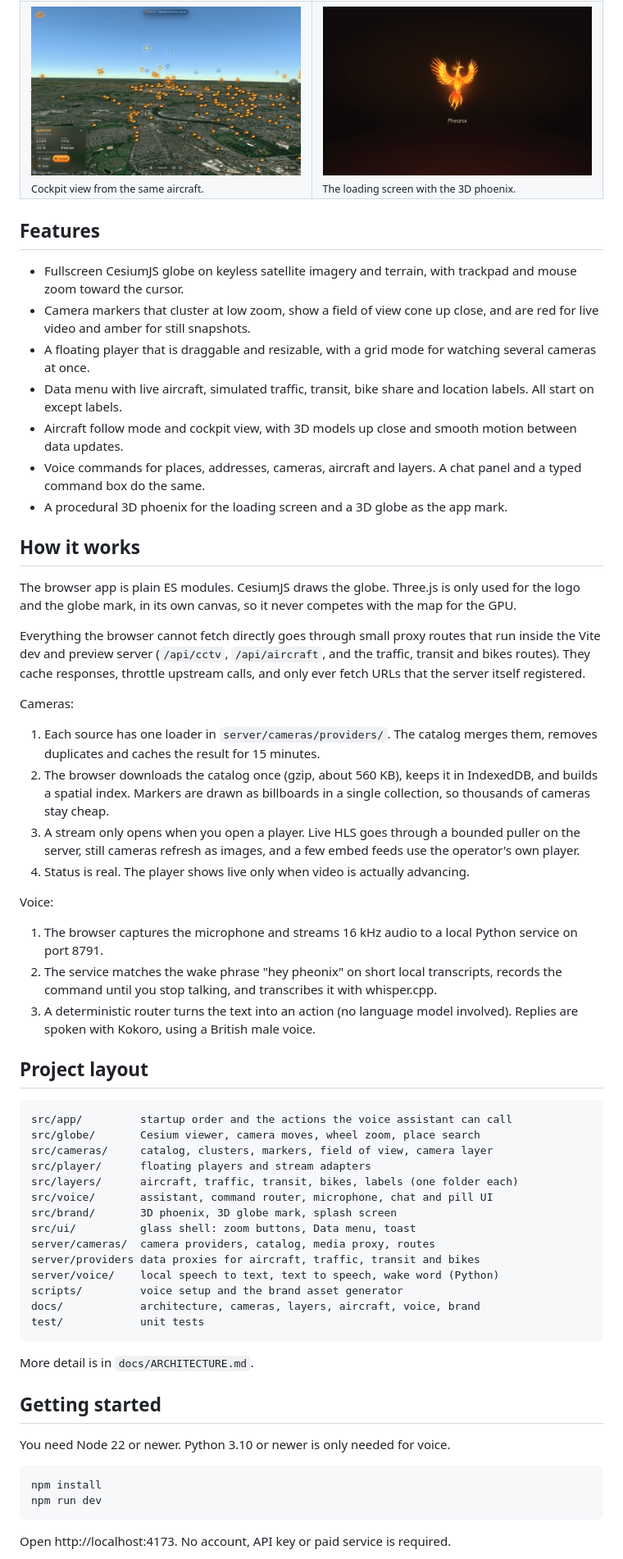
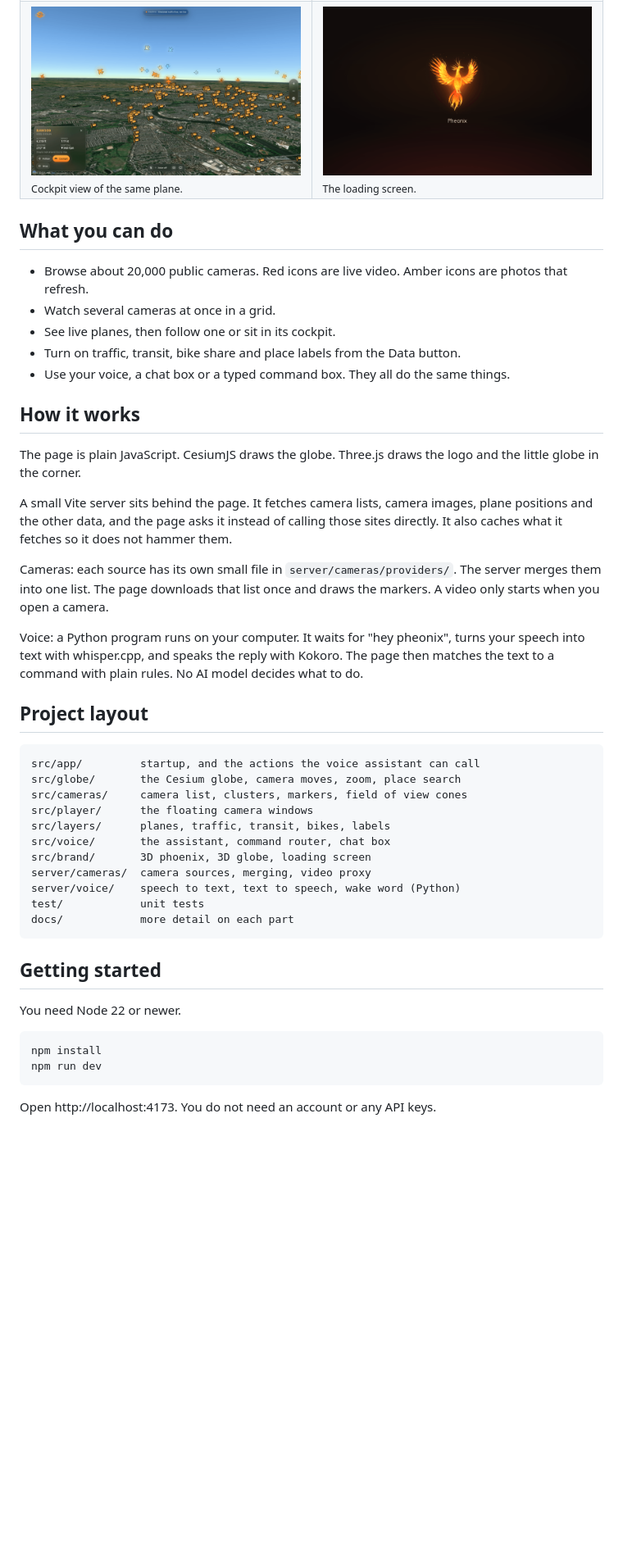
Before and after one commit to edison16a/pheonix, a Markdown page: README.md, the part around one of its changes. Shown at 82% size. GitHub-like rendering; blank space fills up the shorter version.

Commit message:
Rewrite the README in plainer language
Co-authored-by: Edison Law <edisonlaw16@gmail.com>
Co-Authored-By: Claude Sonnet 5.5 <noreply@anthropic.com>

````diff
--- a/README.md
+++ b/README.md
@@ -37,76 +35,57 @@ synthesis and the wake word all run on your own machine, so no audio leaves it.
   </tr>
   <tr>
-    <td width="50%"><img src="assets/screenshots/cockpit.png" alt="Cockpit view from the same aircraft"><br><sub>Cockpit view from the same aircraft.</sub></td>
-    <td width="50%"><img src="assets/screenshots/loading.png" alt="The animated 3D phoenix on the loading screen"><br><sub>The loading screen with the 3D phoenix.</sub></td>
+    <td width="50%"><img src="assets/screenshots/cockpit.png" alt="Cockpit view from the same plane"><br><sub>Cockpit view of the same plane.</sub></td>
+    <td width="50%"><img src="assets/screenshots/loading.png" alt="The 3D phoenix on the loading screen"><br><sub>The loading screen.</sub></td>
   </tr>
 </table>
 
-## Features
+## What you can do
 
-- Fullscreen CesiumJS globe on keyless satellite imagery and terrain, with trackpad and mouse zoom toward the cursor.
-- Camera markers that cluster at low zoom, show a field of view cone up close, and are red for live video and amber for still snapshots.
-- A floating player that is draggable and resizable, with a grid mode for watching several cameras at once.
-- Data menu with live aircraft, simulated traffic, transit, bike share and location labels. All start on except labels.
-- Aircraft follow mode and cockpit view, with 3D models up close and smooth motion between data updates.
-- Voice commands for places, addresses, cameras, aircraft and layers. A chat panel and a typed command box do the same.
-- A procedural 3D phoenix for the loading screen and a 3D globe as the app mark.
+- Browse about 20,000 public cameras. Red icons are live video. Amber icons are photos that refresh.
+- Watch several cameras at once in a grid.
+- See live planes, then follow one or sit in its cockpit.
+- Turn on traffic, transit, bike share and place labels from the Data button.
+- Use your voice, a chat box or a typed command box. They all do the same things.
 
 ## How it works
 
-The browser app is plain ES modules. CesiumJS draws the globe. Three.js is only used for the logo and the
-globe mark, in its own canvas, so it never competes with the map for the GPU.
+The page is plain JavaScript. CesiumJS draws the globe. Three.js draws the logo and the little globe in the corner.
 
-Everything the browser cannot fetch directly goes through small proxy routes that run inside the Vite dev
-and preview server (`/api/cctv`, `/api/aircraft`, and the traffic, transit and bikes routes). They cache
-responses, throttle upstream calls, and only ever fetch URLs that the server itself registered.
+A small Vite server sits behind the page. It fetches camera lists, camera images, plane positions and the
+other data, and the page asks it instead of calling those sites directly. It also caches what it fetches
+so it does not hammer them.
 
-Cameras:
+Cameras: each source has its own small file in `server/cameras/providers/`. The server merges them into one
+list. The page downloads that list once and draws the markers. A video only starts when you open a camera.
 
-1. Each source has one loader in `server/cameras/providers/`. The catalog merges them, removes duplicates
-   and caches the result for 15 minutes.
-2. The browser downloads the catalog once (gzip, about 560 KB), keeps it in IndexedDB, and builds a spatial
-   index. Markers are drawn as billboards in a single collection, so thousands of cameras stay cheap.
-3. A stream only opens when you open a player. Live HLS goes through a bounded puller on the server,
-   still cameras refresh as images, and a few embed feeds use the operator's own player.
-4. Status is real. The player shows live only when video is actually advancing.
-
-Voice:
-
-1. The browser captures the microphone and streams 16 kHz audio to a local Python service on port 8791.
-2. The service matches the wake phrase "hey pheonix" on short local transcripts, records the command until
-   you stop talking, and transcribes it with whisper.cpp.
-3. A deterministic router turns the text into an action (no language model involved). Replies are spoken with
-   Kokoro, using a British male voice.
+Voice: a Python program runs on your computer. It waits for "hey pheonix", turns your speech into text with
+whisper.cpp, and speaks the reply with Kokoro. The page then matches the text to a command with plain rules.
+No AI model decides what to do.
 
 ## Project layout
 
 ```
-src/app/         startup order and the actions the voice assistant can call
-src/globe/       Cesium viewer, camera moves, wheel zoom, place search
-src/cameras/     catalog, clusters, markers, field of view, camera layer
-src/player/      floating players and stream adapters
-src/layers/      aircraft, traffic, transit, bikes, labels (one folder each)
-src/voice/       assistant, command router, microphone, chat and pill UI
-src/brand/       3D phoenix, 3D globe mark, splash screen
-src/ui/          glass shell: zoom buttons, Data menu, toast
-server/cameras/  camera providers, catalog, media proxy, routes
-server/providers data proxies for aircraft, traffic, transit and bikes
-server/voice/    local speech to text, text to speech, wake word (Python)
-scripts/         voice setup and the brand asset generator
-docs/            architecture, cameras, layers, aircraft, voice, brand
+src/app/         startup, and the actions the voice assistant can call
+src/globe/       the Cesium globe, camera moves, zoom, place search
+src/cameras/     camera list, clusters, markers, field of view cones
+src/player/      the floating camera windows
+src/layers/      planes, traffic, transit, bikes, labels
+src/voice/       the assistant, command router, chat box
+src/brand/       3D phoenix, 3D globe, loading screen
+server/cameras/  camera sources, merging, video proxy
+server/voice/    speech to text, text to speech, wake word (Python)
 test/            unit tests
+docs/            more detail on each part
 ```
-
-More detail is in `docs/ARCHITECTURE.md`.
 
 ## Getting started
 
-You need Node 22 or newer. Python 3.10 or newer is only needed for voice.
+You need Node 22 or newer.
 
 ```bash
 npm install
 npm run dev
 ```
 
-Open http://localhost:4173. No account, API key or paid service is required.
+Open http://localhost:4173. You do not need an account or any API keys.
 
````
Also changed, not shown: other parts of README.md (+29 -30 lines).
